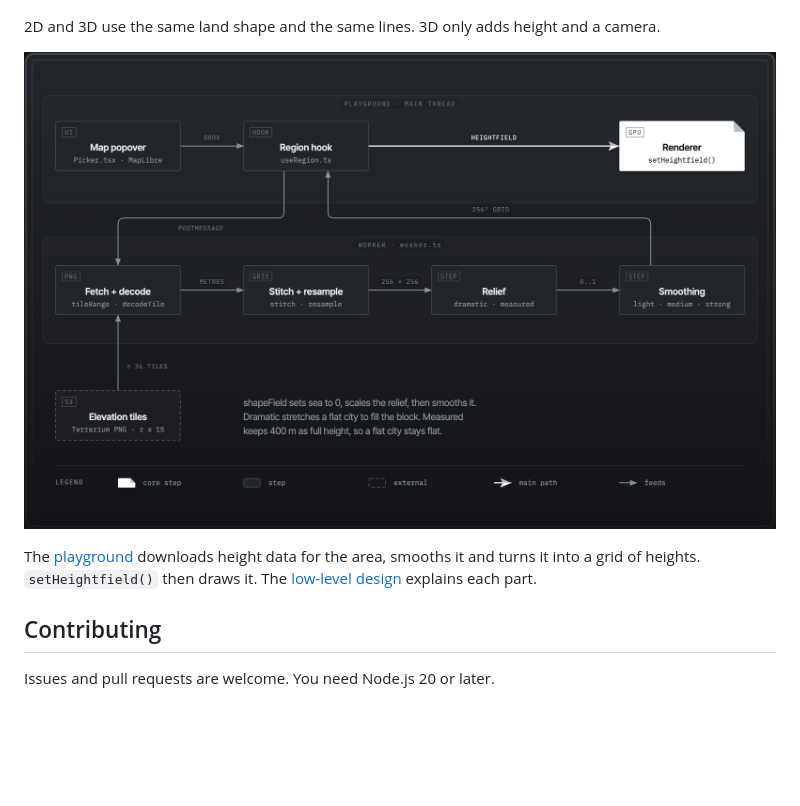
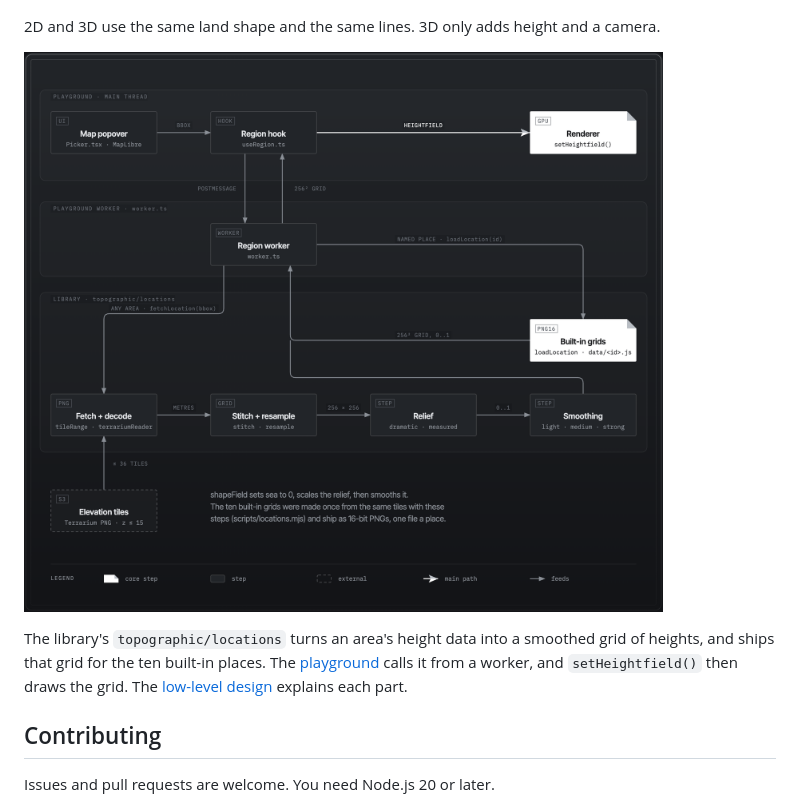
Before and after one commit to yahyabedirhan/topographic, a Markdown page: README.md, the part around the change. Rendered like a GitHub page; pictures changed too: assets/images/diagrams/real-place-pipeline.png; blank space fills up the shorter version.

```diff
--- a/README.md
+++ b/README.md
@@ -122,9 +122,9 @@ The web component, the React component and the [playground](https://topographic.
 
 2D and 3D use the same land shape and the same lines. 3D only adds height and a camera.
 
-![How a real place becomes a terrain in the playground: the Map popover gives a bounding box, a worker fetches Terrarium elevation tiles, stitches and resamples them to a 256 by 256 grid, scales the relief and smooths it, and the region hook hands the heightfield to the renderer with setHeightfield().](assets/images/diagrams/real-place-pipeline.png)
+![How a real place becomes a terrain in the playground: the Map popover gives a bounding box, and the playground worker calls the library's topographic/locations. A named place loads its built-in grid with loadLocation(). Any other area goes through fetchLocation(), which fetches Terrarium elevation tiles, stitches and resamples them to a 256 by 256 grid, scales the relief and smooths it. The region hook hands the heightfield to the renderer with setHeightfield().](assets/images/diagrams/real-place-pipeline.png)
 
-The [playground](https://topographic.yahyapak.dev/) downloads height data for the area, smooths it and turns it into a grid of heights. `setHeightfield()` then draws it. The [low-level design](docs/low-level-design.md) explains each part.
+The library's `topographic/locations` turns an area's height data into a smoothed grid of heights, and ships that grid for the ten built-in places. The [playground](https://topographic.yahyapak.dev/) calls it from a worker, and `setHeightfield()` then draws the grid. The [low-level design](docs/low-level-design.md) explains each part.
 
 ## Contributing
 
```
Also changed, not shown: 1 other file.
